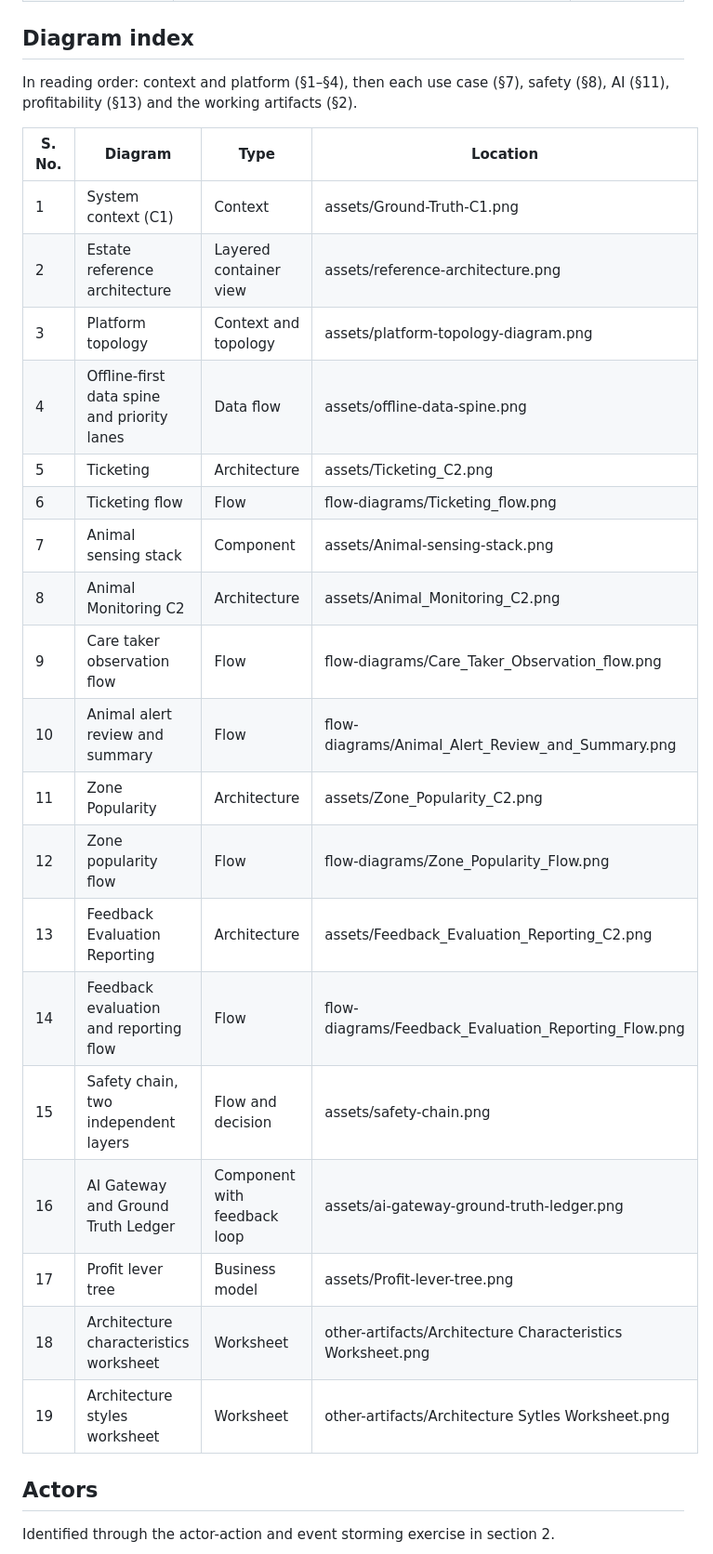
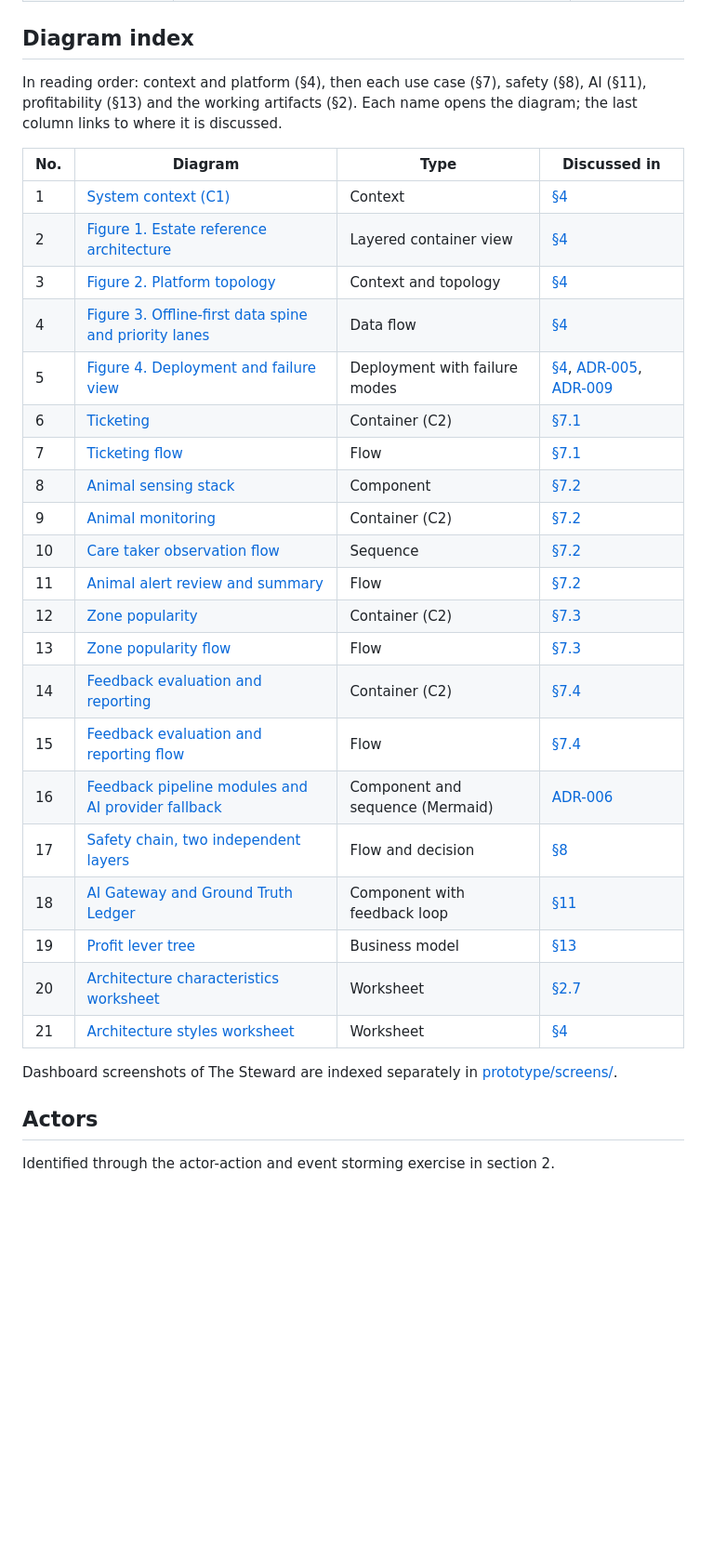
Before and after one commit to santhosh-challa/ground-truth, a Markdown page: README.md, the part around the change printed below. Shown: that part at 93% size. GitHub-like rendering; blank space fills up the shorter version.

Commit message:
docs: add deployment and failure view documentation with corresponding assets

```diff
--- a/README.md
+++ b/README.md
@@ -1065,29 +1073,33 @@ All ADRs live in [ADR/](ADR/) and follow the standard format: title, status, con
 
 ## Diagram index
 
-In reading order: context and platform (§1–§4), then each use case (§7), safety (§8), AI (§11), profitability (§13) and the working artifacts (§2).
+In reading order: context and platform (§4), then each use case (§7), safety (§8), AI (§11), profitability (§13) and the working artifacts (§2). Each name opens the diagram; the last column links to where it is discussed.
 
-| S. No. | Diagram                                 | Type                     | Location                                |
-|------------|---------------------------------------------|------------------------------|---------------------------------------------|
-| 1          | System context (C1)                         | Context                      | assets/Ground-Truth-C1.png                  |
-| 2          | Estate reference architecture               | Layered container view       | assets/reference-architecture.png           |
-| 3          | Platform topology                           | Context and topology         | assets/platform-topology-diagram.png        |
-| 4          | Offline-first data spine and priority lanes | Data flow                    | assets/offline-data-spine.png               |
-| 5          | Ticketing                                   | Architecture                 | assets/Ticketing_C2.png                     |
-| 6          | Ticketing flow                              | Flow                         | flow-diagrams/Ticketing_flow.png            |
-| 7          | Animal sensing stack                        | Component                    | assets/Animal-sensing-stack.png             |
-| 8          | Animal Monitoring C2                        | Architecture                 | assets/Animal_Monitoring_C2.png             |
-| 9          | Care taker observation flow                 | Flow                         | flow-diagrams/Care_Taker_Observation_flow.png |
-| 10         | Animal alert review and summary             | Flow                         | flow-diagrams/Animal_Alert_Review_and_Summary.png |
-| 11         | Zone Popularity                             | Architecture                 | assets/Zone_Popularity_C2.png               |
-| 12         | Zone popularity flow                        | Flow                         | flow-diagrams/Zone_Popularity_Flow.png      |
-| 13         | Feedback Evaluation Reporting               | Architecture                 | assets/Feedback_Evaluation_Reporting_C2.png |
-| 14         | Feedback evaluation and reporting flow      | Flow                         | flow-diagrams/Feedback_Evaluation_Reporting_Flow.png |
-| 15         | Safety chain, two independent layers        | Flow and decision            | assets/safety-chain.png                     |
-| 16         | AI Gateway and Ground Truth Ledger          | Component with feedback loop | assets/ai-gateway-ground-truth-ledger.png   |
-| 17         | Profit lever tree                           | Business model               | assets/Profit-lever-tree.png                |
-| 18         | Architecture characteristics worksheet      | Worksheet                    | other-artifacts/Architecture Characteristics Worksheet.png |
-| 19         | Architecture styles worksheet               | Worksheet                    | other-artifacts/Architecture Sytles Worksheet.png |
+| No. | Diagram | Type | Discussed in |
+|---|---|---|---|
+| 1 | [System context (C1)](assets/Ground-Truth-C1.png) | Context | [§4](#system-context-c1) |
+| 2 | [Figure 1. Estate reference architecture](assets/reference-architecture.png) | Layered container view | [§4](#figure-1-reference-architecture) |
+| 3 | [Figure 2. Platform topology](assets/platform-topology-diagram.png) | Context and topology | [§4](#figure-2-platform-topology) |
+| 4 | [Figure 3. Offline-first data spine and priority lanes](assets/offline-data-spine.png) | Data flow | [§4](#figure-3-offline-first-data-spine-and-priority-lanes) |
+| 5 | [Figure 4. Deployment and failure view](assets/deployment-failure-view.png) | Deployment with failure modes | [§4](#figure-4-deployment-and-failure-view), [ADR-005](ADR/adr-005-deployment-topology.md), [ADR-009](ADR/adr-009-critical-alarms-at-the-edge.md) |
+| 6 | [Ticketing](assets/Ticketing_C2.png) | Container (C2) | [§7.1](#71-ticket-and-booking-system) |
+| 7 | [Ticketing flow](flow-diagrams/Ticketing_flow.png) | Flow | [§7.1](#71-ticket-and-booking-system) |
+| 8 | [Animal sensing stack](assets/Animal-sensing-stack.png) | Component | [§7.2](#72-animals-and-plants-sensor-data) |
+| 9 | [Animal monitoring](assets/Animal_Monitoring_C2.png) | Container (C2) | [§7.2](#72-animals-and-plants-sensor-data) |
+| 10 | [Care taker observation flow](flow-diagrams/Care_Taker_Observation_flow.png) | Sequence | [§7.2](#72-animals-and-plants-sensor-data) |
+| 11 | [Animal alert review and summary](flow-diagrams/Animal_Alert_Review_and_Summary.png) | Flow | [§7.2](#72-animals-and-plants-sensor-data) |
+| 12 | [Zone popularity](assets/Zone_Popularity_C2.png) | Container (C2) | [§7.3](#73-footfall-analytics) |
+| 13 | [Zone popularity flow](flow-diagrams/Zone_Popularity_Flow.png) | Flow | [§7.3](#73-footfall-analytics) |
+| 14 | [Feedback evaluation and reporting](assets/Feedback_Evaluation_Reporting_C2.png) | Container (C2) | [§7.4](#74-feedback-collection-and-assessment) |
+| 15 | [Feedback evaluation and reporting flow](flow-diagrams/Feedback_Evaluation_Reporting_Flow.png) | Flow | [§7.4](#74-feedback-collection-and-assessment) |
+| 16 | [Feedback pipeline modules and AI provider fallback](ADR/adr-006-ai-feedback-evaluation-and-reporting.md) | Component and sequence (Mermaid) | [ADR-006](ADR/adr-006-ai-feedback-evaluation-and-reporting.md) |
+| 17 | [Safety chain, two independent layers](assets/safety-chain.png) | Flow and decision | [§8](#8-safety-of-the-public-the-animals-and-the-plants) |
+| 18 | [AI Gateway and Ground Truth Ledger](assets/ai-gateway-ground-truth-ledger.png) | Component with feedback loop | [§11](#11-dealing-with-uncertainty-in-ai) |
+| 19 | [Profit lever tree](assets/Profit-lever-tree.png) | Business model | [§13](#13-making-the-estate-profitable) |
+| 20 | [Architecture characteristics worksheet](other-artifacts/Architecture%20Characteristics%20Worksheet.png) | Worksheet | [§2.7](#27-characteristics-first-then-ai) |
+| 21 | [Architecture styles worksheet](other-artifacts/Architecture%20Sytles%20Worksheet.png) | Worksheet | [§4](#architecture-style-a-service-based-core-event-driven-at-the-edge) |
+
+Dashboard screenshots of The Steward are indexed separately in [prototype/screens/](prototype/screens/).
 
 ## Actors
 
```
Also changed, not shown: other parts of README.md (+8 -0 lines), assets/deployment-failure-view.png (added), 1 other file.
